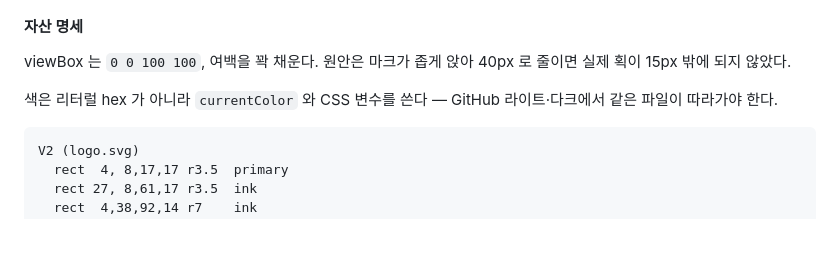
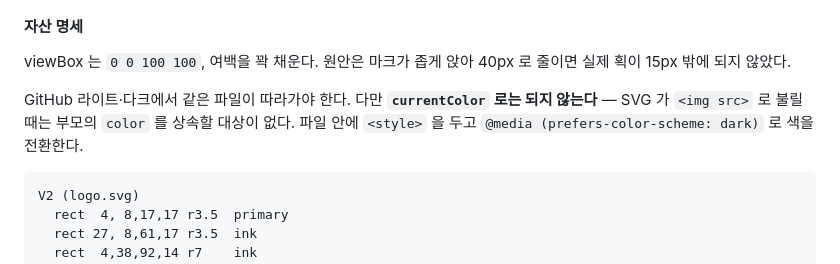
Before and after one commit to JangHyun-bin/korean-report-skills, a Markdown page: docs/design/2026-08-10-visual-identity.md, the part around the change. Rendered like a GitHub page; blank space fills up the shorter version.

Commit message:
스펙의 로고 색 지정을 실제 동작에 맞춘다
스펙은 로고 색을 `currentColor` 로 규정했으나 그대로는 동작하지 않는다.
SVG 가 `<img src>` 로 불릴 때는 부모의 `color` 를 상속할 대상이 없다.
구현은 파일 안 `<style>` 과 `@media (prefers-color-scheme: dark)` 를 쓴다.
스펙 문구가 낡은 것이므로 실제 동작에 맞춘다.

````diff
--- a/docs/design/2026-08-10-visual-identity.md
+++ b/docs/design/2026-08-10-visual-identity.md
@@ -74,8 +74,9 @@ OpenChamber 계열이다. 질문형 제목이 태그라인 자리를 그대로
 viewBox 는 `0 0 100 100`, 여백을 꽉 채운다. 원안은 마크가 좁게 앉아
 40px 로 줄이면 실제 획이 15px 밖에 되지 않았다.
 
-색은 리터럴 hex 가 아니라 `currentColor` 와 CSS 변수를 쓴다 —
-GitHub 라이트·다크에서 같은 파일이 따라가야 한다.
+GitHub 라이트·다크에서 같은 파일이 따라가야 한다. 다만 **`currentColor` 로는 되지 않는다** —
+SVG 가 `<img src>` 로 불릴 때는 부모의 `color` 를 상속할 대상이 없다.
+파일 안에 `<style>` 을 두고 `@media (prefers-color-scheme: dark)` 로 색을 전환한다.
 
 ```
 V2 (logo.svg)
````
